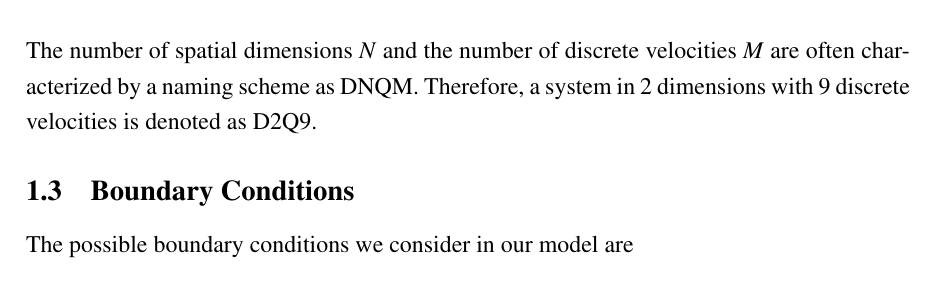
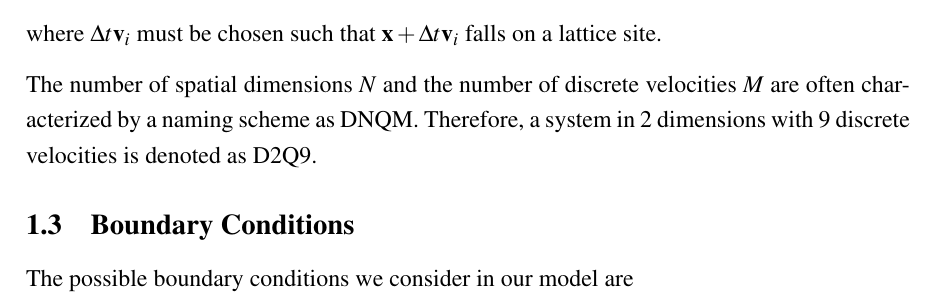
Before and after one commit to max-fatouros/LatticeBoltzmann, a LaTeX paper (report/main.tex): part of page 4 of 7, cut at the place of the change. Compiled offline with pdfLaTeX.

Commit message:
add delta-t to streaming equation

```diff
--- a/report/main.tex
+++ b/report/main.tex
@@ -118,9 +118,10 @@ We can then \enquote{collide} the particles, to move them one step closer to the
 
 after that, we \enquote{stream} the particles, moving each density bin $F_{i}(\mathbf x, \mathbf v_{i}, t)$ in the direction of its velocity via
 \begin{equation}
-  F_{i}(\mathbf x + \mathbf v_{i}, \mathbf v_{i}, t + \Delta t)
+  F_{i}(\mathbf x + \Delta t\mathbf v_{i}, \mathbf v_{i}, t + \Delta t)
   = F^{*}(\mathbf x, \mathbf v_{i}, t)
 \end{equation}
+where $\Delta t \mathbf v_{i}$ must be chosen such that $\mathbf x + \Delta t \mathbf v_{i}$ falls on a lattice site.
 
 
 
```
